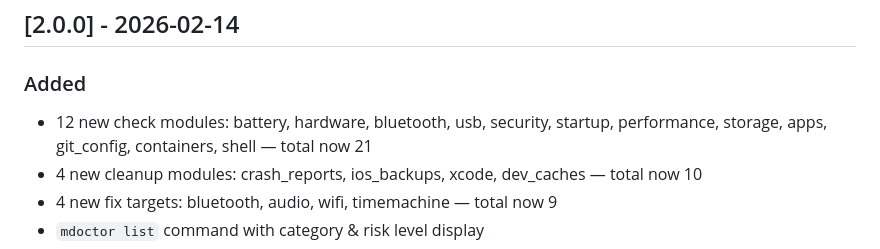
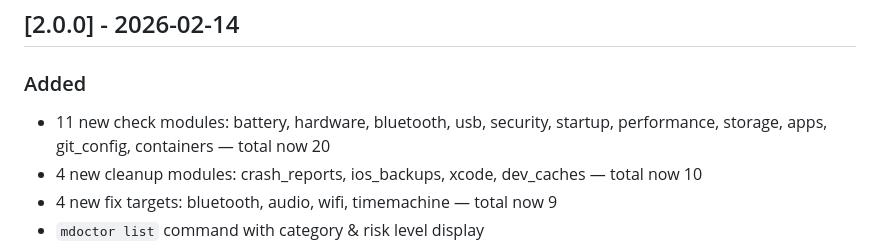
Before and after one commit to luongnv89/mdoctor, a Markdown page: docs/CHANGELOG.md, the part around the change. GitHub-like rendering.

Commit message:
docs(changelog): correct v2.0.0 module stats (11 new checks, total 20) (#119)
Independent-review fix: the v2.0.0 entry claimed "12 new check
modules ... total now 21", but the repository never had 21 checks
before v3.0.0. checks/shell.sh existed since v1.0.0 and was untouched
by the release commit (79c4c43); the release added 11 new check files
(10 in 79c4c43 + storage.sh in eec527c), for a real total of 20 —
confirmed by the v2.1.0 tag tree. The authoritative changelog's
per-release statistics must match the repository (AC2).

```diff
--- a/docs/CHANGELOG.md
+++ b/docs/CHANGELOG.md
@@ -66,7 +66,7 @@ The format is based on [Keep a Changelog](https://keepachangelog.com/en/1.1.0/).
 ## [2.0.0] - 2026-02-14
 
 ### Added
-- 12 new check modules: battery, hardware, bluetooth, usb, security, startup, performance, storage, apps, git_config, containers, shell — total now 21
+- 11 new check modules: battery, hardware, bluetooth, usb, security, startup, performance, storage, apps, git_config, containers — total now 20
 - 4 new cleanup modules: crash_reports, ios_backups, xcode, dev_caches — total now 10
 - 4 new fix targets: bluetooth, audio, wifi, timemachine — total now 9
 - `mdoctor list` command with category & risk level display
```
